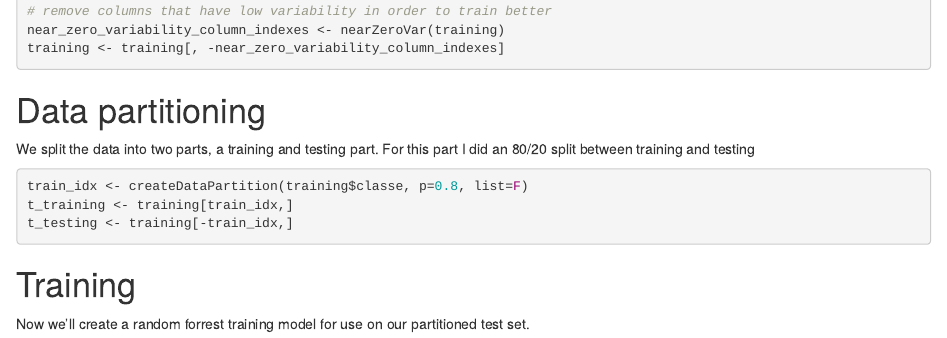
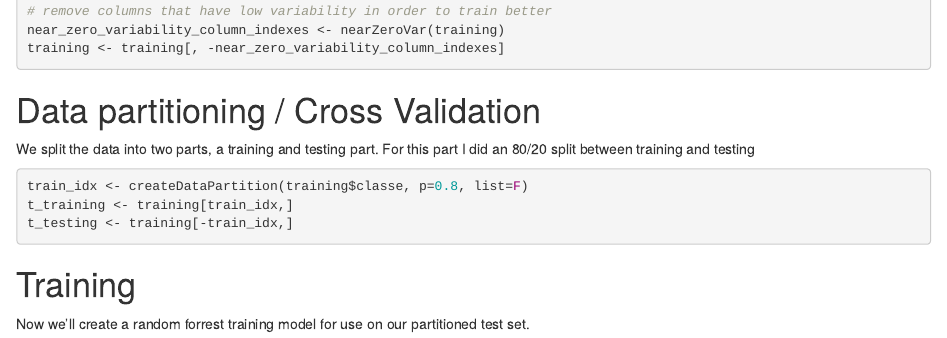
Before and after one commit to kingpin2k/MachineLearningProject, an R Markdown document (MachineLearningProject.rmd): the page in a window 1100 px wide, from 700 px down. Rendered offline with R 4.5, knitr and Pandoc, with nearby package versions; the code chunks are not run, so their results and figures are left out.

Commit message:
Add cross validation title now that I've seen rubric

````diff
--- a/MachineLearningProject.rmd
+++ b/MachineLearningProject.rmd
@@ -42,7 +42,7 @@ training <- training[, -near_zero_variability_column_indexes]
 
 ```
 
-# Data partitioning
+# Data partitioning / Cross Validation
 
 We split the data into two parts, a training and testing part.  For this part I did an 80/20 split between training and testing
 
````
